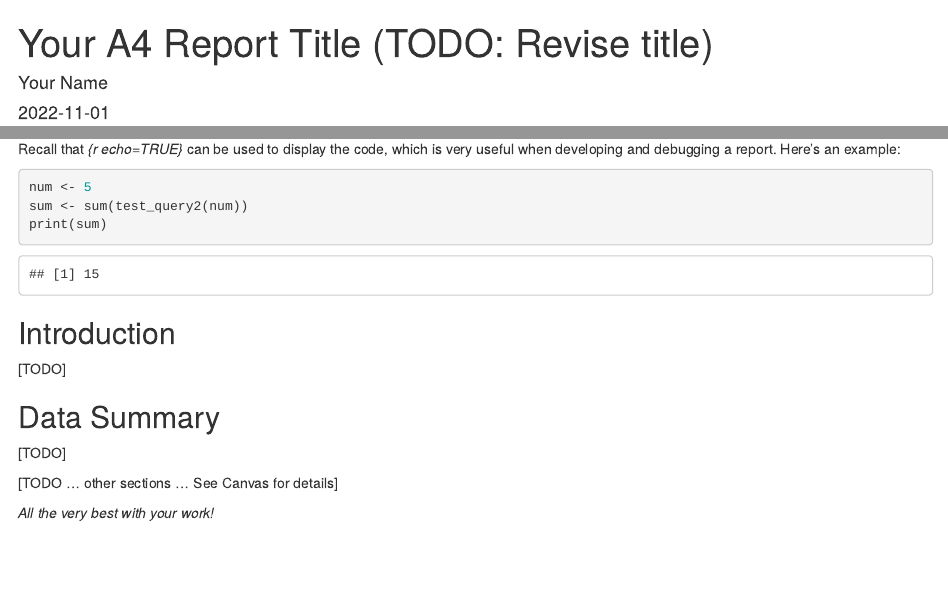
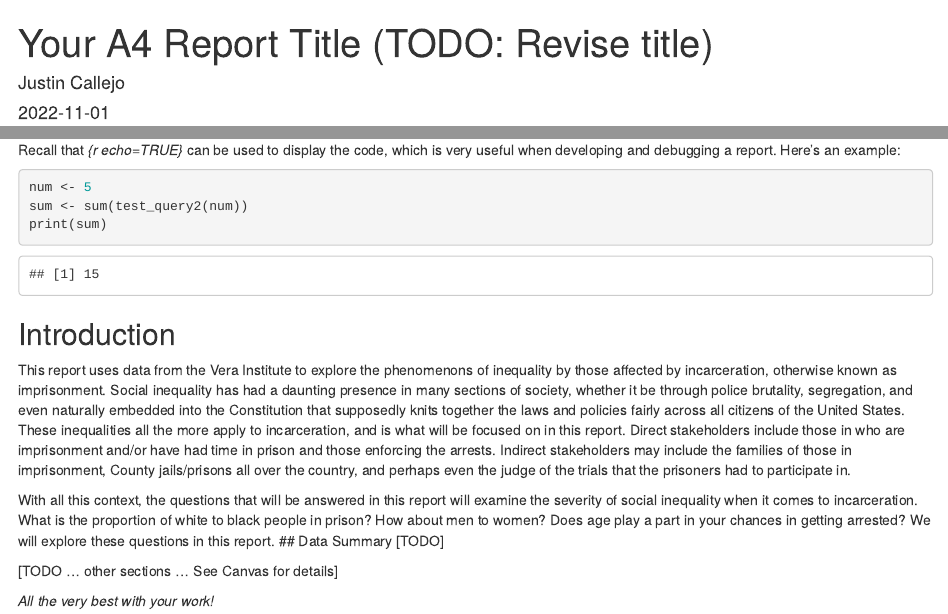
Before and after one commit to info201b-au2022/a4-justinmlc, an R Markdown document (docs/index.Rmd): the page in a window 1100 px wide, from its top, and a second part further down, joined at a grey line. Rendered offline with R 4.5, knitr and Pandoc, with nearby package versions; some code elsewhere in the file could not run offline.

Commit message:
Complete Introduction

````diff
--- a/docs/index.Rmd
+++ b/docs/index.Rmd
@@ -1,6 +1,6 @@
 ---
 title: "Your A4 Report Title (TODO: Revise title)"
-author: "Your Name"
+author: "Justin Callejo"
 date: '2022-11-01'
 output: html_document
 ---
@@ -34,8 +34,9 @@ print(sum)
 ```
 
 ## Introduction
-[TODO]
+This report uses data from the Vera Institute to explore the phenomenons of inequality by those affected by incarceration, otherwise known as imprisonment. Social inequality has had a daunting presence in many sections of society, whether it be through police brutality, segregation, and even naturally embedded into the Constitution that supposedly knits together the laws and policies fairly across all citizens of the United States. These inequalities all the more apply to incarceration, and is what will be focused on in this report. Direct stakeholders include those in who are imprisonment and/or have had time in prison and those enforcing the arrests. Indirect stakeholders may include the families of those in imprisonment, County jails/prisons all over the country, and perhaps even the judge of the trials that the prisoners had to participate in.
 
+With all this context, the questions that will be answered in this report will examine the severity of social inequality when it comes to incarceration. What is the proportion of white to black people in prison? How about men to women? Does age play a part in your chances in getting arrested? We will explore these questions in this report.
 ## Data Summary
 [TODO]
 
````
Also changed, not shown: source/analysis.R (+1 -1 lines), README.html (added), 2 other files.
